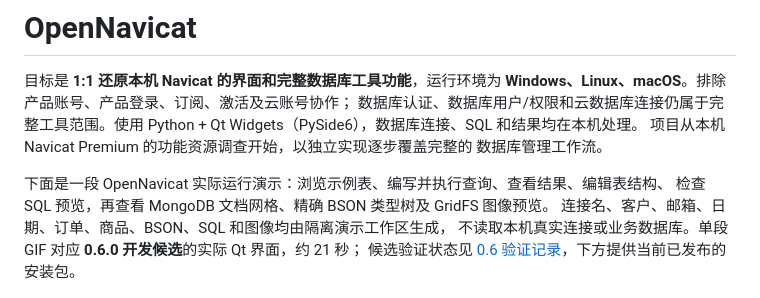
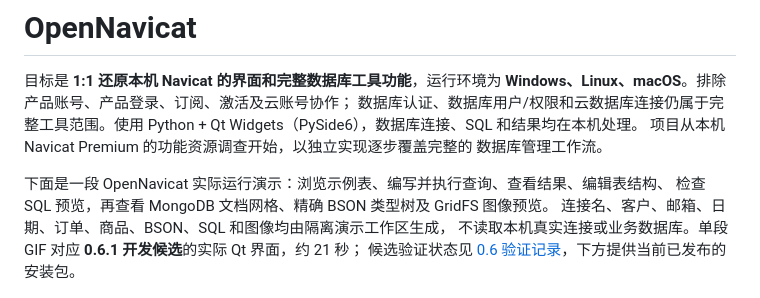
Before and after one commit to shubolab/opennavicat, a Markdown page: README.md, the part around the change. Drawn GitHub-style.

```diff
--- a/README.md
+++ b/README.md
@@ -10,7 +10,7 @@ Python + Qt Widgets（PySide6），数据库连接、SQL 和结果均在本机
 下面是一段 OpenNavicat 实际运行演示：浏览示例表、编写并执行查询、查看结果、编辑表结构、
 检查 SQL 预览，再查看 MongoDB 文档网格、精确 BSON 类型树及 GridFS 图像预览。
 连接名、客户、邮箱、日期、订单、商品、BSON、SQL 和图像均由隔离演示工作区生成，
-不读取本机真实连接或业务数据库。单段 GIF 对应 **0.6.0 开发候选**的实际 Qt 界面，约 21 秒；
+不读取本机真实连接或业务数据库。单段 GIF 对应 **0.6.1 开发候选**的实际 Qt 界面，约 21 秒；
 候选验证状态见 [0.6 验证记录](docs/validation-0.6.md)，下方提供当前已发布的安装包。
 
 ![OpenNavicat 示例数据工作流演示](docs/assets/opennavicat-demo.gif)
```
Also changed, not shown: docs/releases/v0.6.0.md (+2 -0 lines), docs/releases/v0.6.1.md (added, +26 -0 lines), docs/validation-0.6.md (+8 -2 lines), docs/assets/opennavicat-demo.gif, 4 other files.
